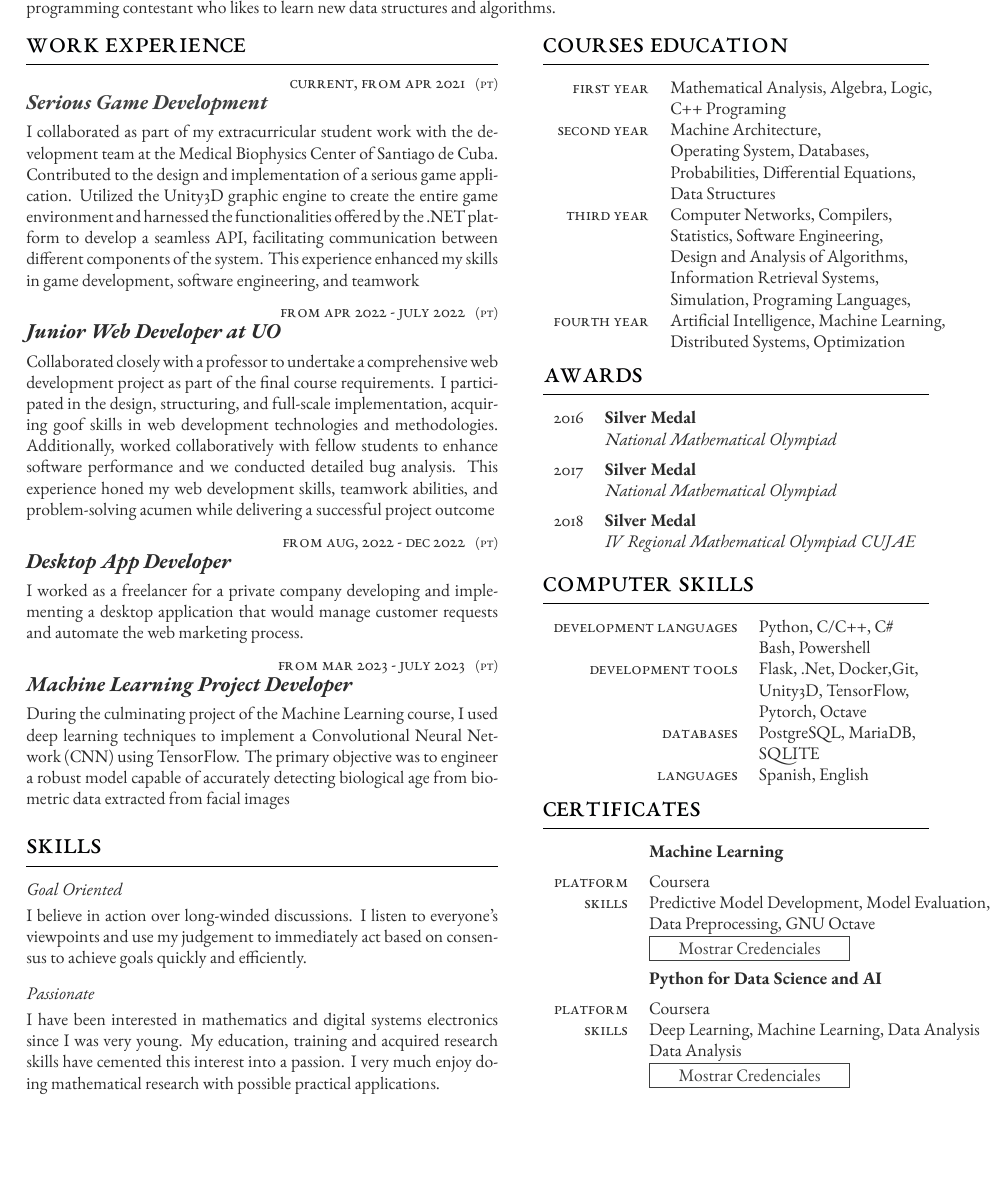
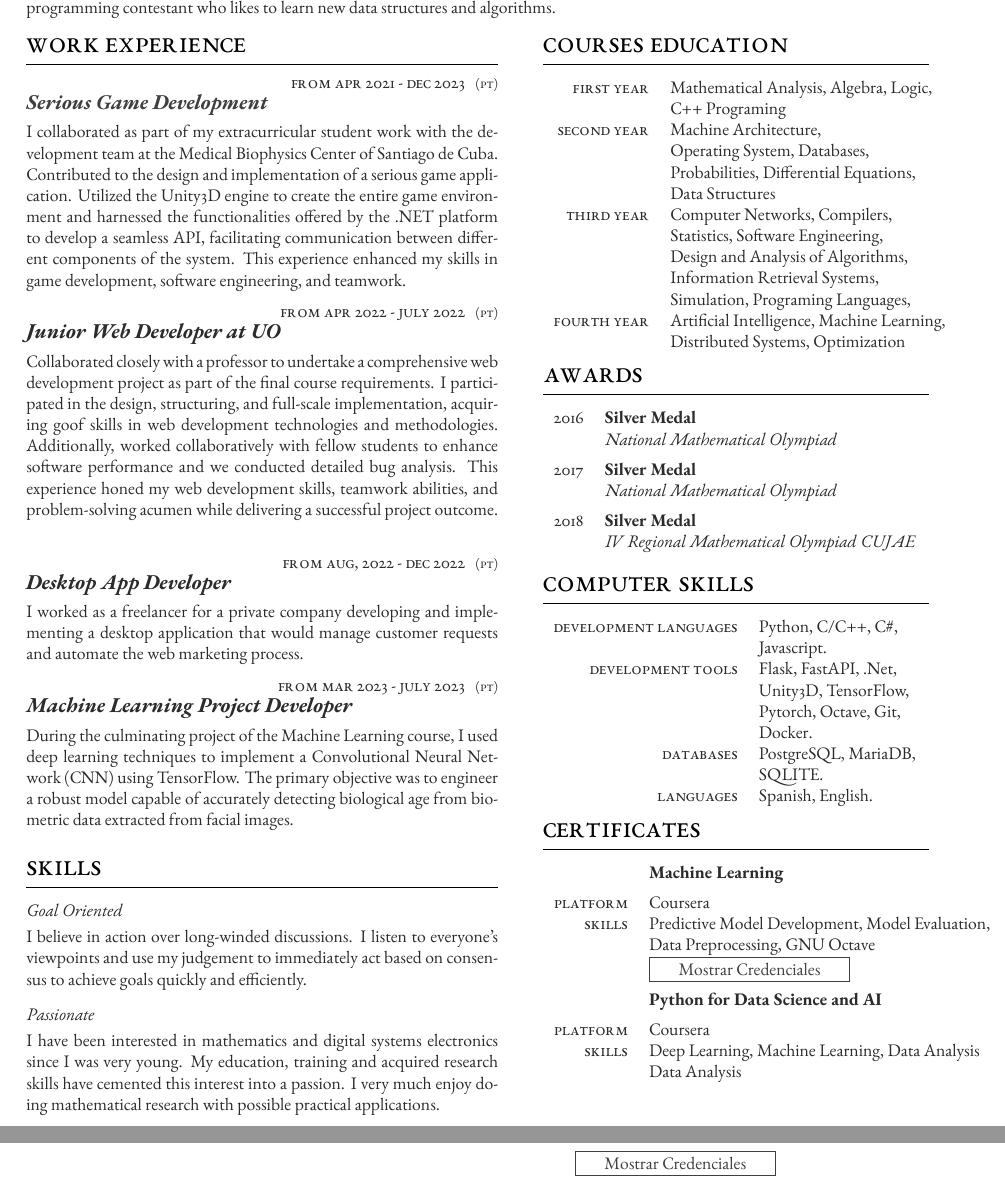
Before and after one commit to lcasan/curriculum-vitae, a LaTeX CV (cv-lcasan.tex): part of page 1 of 2 before the commit and two parts of pages 1 and 2 of 2 after it, the two joined at a grey line, cut so that both start at the same text, the shorter picture padded with empty space. Compiled offline with XeLaTeX.

Commit message:
Update some CV's details

```diff
--- a/cv-lcasan.tex
+++ b/cv-lcasan.tex
@@ -72,18 +72,18 @@ lot of different software and technologies and I have worked as a backend develo
 %------------------------------------------------
 
 \jobentry
-	{Current, from Apr 2021} % Duration
+	{from Apr 2021 - Dec 2023} % Duration
 	{PT} % FT/PT (full time or part time)
 	{} % Employer
 	{\href{https://www.cent.uo.edu.cu/cbm/483-2/}{Serious Game Development}} % Job title
-	{I collaborated as part of my extracurricular student work with the development team at the Medical Biophysics Center of Santiago de Cuba. Contributed to the design and implementation of a serious game application. Utilized the Unity3D graphic engine to create the entire game environment and harnessed the functionalities offered by the .NET platform to develop a seamless API, facilitating communication between different components of the system. This experience enhanced my skills in game development, software engineering, and teamwork}
+	{I collaborated as part of my extracurricular student work with the development team at the Medical Biophysics Center of Santiago de Cuba. Contributed to the design and implementation of a serious game application. Utilized the Unity3D engine to create the entire game environment and harnessed the functionalities offered by the .NET platform to develop a seamless API, facilitating communication between different components of the system. This experience enhanced my skills in game development, software engineering, and teamwork.}
 
 \jobentry
 	{from Apr 2022 - July 2022} % Duration
 	{PT} % FT/PT (full time or part time)
 	{}
 	{Junior Web Developer at UO}
-	{Collaborated closely with a professor to undertake a comprehensive web development project as part of the final course requirements. I participated in the design, structuring, and full-scale implementation, acquiring goof skills in web development technologies and methodologies. Additionally, worked collaboratively with fellow students to enhance software performance and we conducted detailed bug analysis. This experience honed my web development skills, teamwork abilities, and problem-solving acumen while delivering a successful project outcome}
+	{Collaborated closely with a professor to undertake a comprehensive web development project as part of the final course requirements. I participated in the design, structuring, and full-scale implementation, acquiring goof skills in web development technologies and methodologies. Additionally, worked collaboratively with fellow students to enhance software performance and we conducted detailed bug analysis. This experience honed my web development skills, teamwork abilities, and problem-solving acumen while delivering a successful project outcome.}
 
 \jobentry
 	{from Aug, 2022 - Dec 2022} % Duration
@@ -97,8 +97,14 @@ lot of different software and technologies and I have worked as a backend develo
 	{PT} % FT/PT (full time or part time)
 	{}
 	{Machine Learning Project Developer}
-	{During the culminating project of the Machine Learning course, I used deep learning techniques to implement a Convolutional Neural Network (CNN) using TensorFlow. The primary objective was to engineer a robust model capable of accurately detecting biological age from biometric data extracted from facial images}
+	{During the culminating project of the Machine Learning course, I used deep learning techniques to implement a Convolutional Neural Network (CNN) using TensorFlow. The primary objective was to engineer a robust model capable of accurately detecting biological age from biometric data extracted from facial images.}
 
+% \jobentry
+% 	{Current, from Jan 2024} % Duration
+% 	{PT} % FT/PT (full time or part time)
+% 	{}
+% 	{Full Stack developer}
+% 	{}
 %----------------------------------------------------------------------------------------
 %	SKILLS DESCRIPTION
 %----------------------------------------------------------------------------------------
@@ -212,20 +218,20 @@ I have been interested in mathematics and digital systems electronics since I wa
 %------------------------------------------------
 
 \begin{supertabular}{r l} % Start a table with two columns, the table will ensure everything is aligned
-	\tableentry{Development Languages}{Python, C/C++, C\#}{}
-	\tableentry{}{Bash, Powershell}{}
+	\tableentry{Development Languages}{Python, C/C++, C\#,}{}
+	\tableentry{}{Javascript.}{}
 	%------------------------------------------------
-	\tableentry{Development Tools}{Flask, .Net, Docker,Git,}{}
+	\tableentry{Development Tools}{Flask, FastAPI, .Net,}{}
 	\tableentry{}{Unity3D, TensorFlow,}{}
-	\tableentry{}{Pytorch, Octave}{}
+	\tableentry{}{Pytorch, Octave, Git,}{}
+	\tableentry{}{Docker.}{}
 	\tableentry{Databases}{PostgreSQL, MariaDB,}{}
-	\tableentry{}{SQLITE}{}
-	\tableentry{Languages}{Spanish, English}{}
+	\tableentry{}{SQLITE.}{}
+	\tableentry{Languages}{Spanish, English.}{}
 	%------------------------------------------------
 	%\tableentry{Expert}{Perl, Unix, \LaTeX}{spaceafter}
 	%------------------------------------------------
 \end{supertabular}
-
 
 %----------------------------------------------------------------------------------------
 %	REFERENCES
```
Also changed, not shown: cv-lcasan.tex (2 more changed lines), 1 other file.
